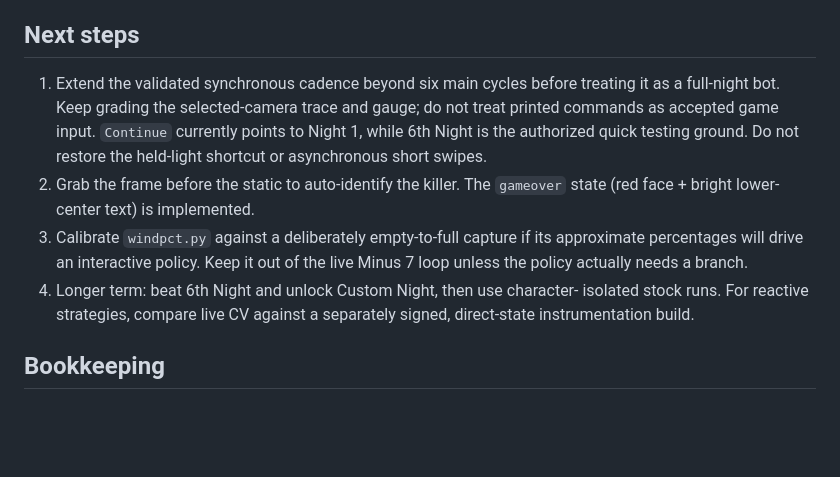
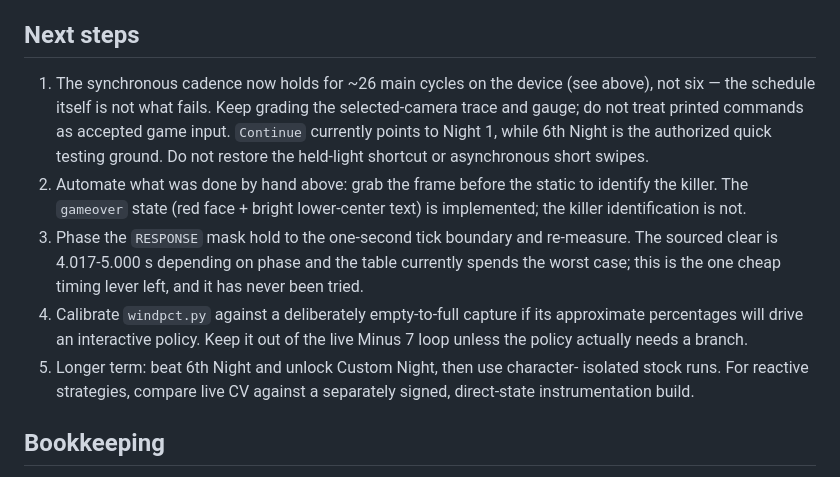
Before and after one commit to ppvaz/fnaf2-minus7-practice, a Markdown page: ON-DEVICE-VALIDATION.md, the part around one of its changes. Drawn GitHub-style; blank space fills up the shorter version.

```diff
--- a/ON-DEVICE-VALIDATION.md
+++ b/ON-DEVICE-VALIDATION.md
@@ -252,17 +303,23 @@ is the only monitor-gated one) and let the pilot prepare instead of react.
 
 ## Next steps
 
-1. Extend the validated synchronous cadence beyond six main cycles before
-   treating it as a full-night bot. Keep grading the selected-camera trace and
-   gauge; do not treat printed commands as accepted game input. `Continue`
-   currently points to Night 1, while 6th Night is the authorized quick testing
-   ground. Do not restore the held-light shortcut or asynchronous short swipes.
-2. Grab the frame before the static to auto-identify the killer. The
-   `gameover` state (red face + bright lower-center text) is implemented.
-3. Calibrate `windpct.py` against a deliberately empty-to-full capture if its
+1. The synchronous cadence now holds for ~26 main cycles on the device (see
+   above), not six — the schedule itself is not what fails. Keep grading the
+   selected-camera trace and gauge; do not treat printed commands as accepted
+   game input. `Continue` currently points to Night 1, while 6th Night is the
+   authorized quick testing ground. Do not restore the held-light shortcut or
+   asynchronous short swipes.
+2. Automate what was done by hand above: grab the frame before the static to
+   identify the killer. The `gameover` state (red face + bright lower-center
+   text) is implemented; the killer identification is not.
+3. Phase the `RESPONSE` mask hold to the one-second tick boundary and re-measure.
+   The sourced clear is 4.017-5.000 s depending on phase and the table currently
+   spends the worst case; this is the one cheap timing lever left, and it has
+   never been tried.
+4. Calibrate `windpct.py` against a deliberately empty-to-full capture if its
    approximate percentages will drive an interactive policy. Keep it out of
    the live Minus 7 loop unless the policy actually needs a branch.
-4. Longer term: beat 6th Night and unlock Custom Night, then use character-
+5. Longer term: beat 6th Night and unlock Custom Night, then use character-
    isolated stock runs. For reactive strategies, compare live CV against a
    separately signed, direct-state instrumentation build.
 
```
Also changed, not shown: other parts of ON-DEVICE-VALIDATION.md (+63 -12 lines).
